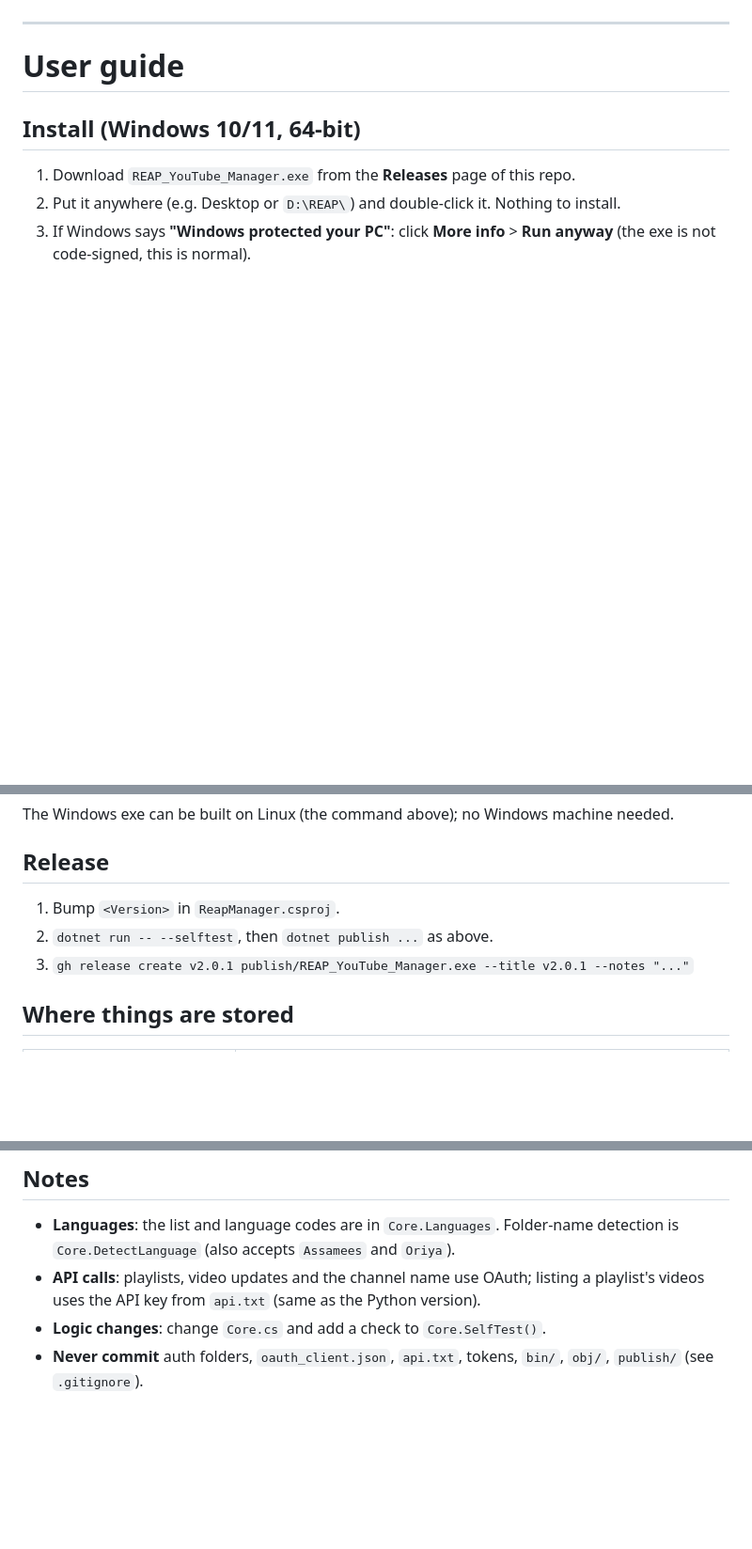
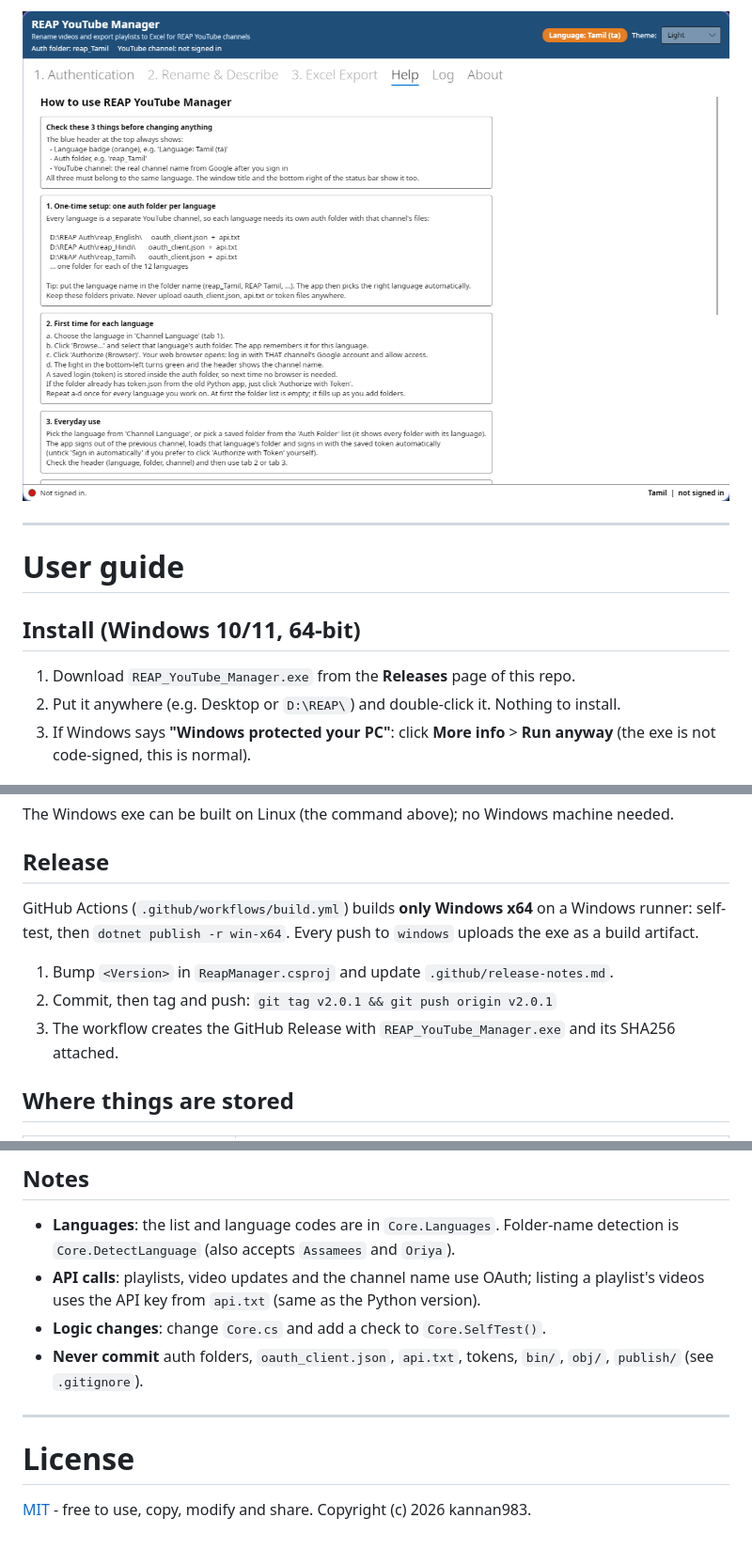
Before and after one commit to kannan983/reap--youtube-manager, a Markdown page: README.md, 3 parts joined by grey strips. Shown at 94% size. Drawn GitHub-style; pictures changed too: docs/screenshots/help.png (added); blank space fills up the shorter version.

```diff
--- a/README.md
+++ b/README.md
@@ -13,3 +31,4 @@ Punjabi, Assamese, Odia. Light and dark mode. Open source.
+![Help tab](docs/screenshots/help.png)
 
 ---
 
@@ -149,9 +168,12 @@ The Windows exe can be built on Linux (the command above); no Windows machine ne
 
 ## Release
 
-1. Bump `<Version>` in `ReapManager.csproj`.
-2. `dotnet run -- --selftest`, then `dotnet publish ...` as above.
-3. `gh release create v2.0.1 publish/REAP_YouTube_Manager.exe --title v2.0.1 --notes "..."`
+GitHub Actions (`.github/workflows/build.yml`) builds **only Windows x64** on a Windows runner: self-test, then
+`dotnet publish -r win-x64`. Every push to `windows` uploads the exe as a build artifact.
+
+1. Bump `<Version>` in `ReapManager.csproj` and update `.github/release-notes.md`.
+2. Commit, then tag and push: `git tag v2.0.1 && git push origin v2.0.1`
+3. The workflow creates the GitHub Release with `REAP_YouTube_Manager.exe` and its SHA256 attached.
 
 ## Where things are stored
 
@@ -170,3 +192,9 @@ The Windows exe can be built on Linux (the command above); no Windows machine ne
   key from `api.txt` (same as the Python version).
 - **Logic changes**: change `Core.cs` and add a check to `Core.SelfTest()`.
 - **Never commit** auth folders, `oauth_client.json`, `api.txt`, tokens, `bin/`, `obj/`, `publish/` (see `.gitignore`).
+
+---
+
+# License
+
+[MIT](LICENSE) - free to use, copy, modify and share. Copyright (c) 2026 kannan983.
```
Also changed, not shown: other parts of README.md (+18 -0 lines), .github/release-notes.md (added, +20 -0 lines), docs/screenshots/auth-dark.png (added), docs/screenshots/auth-light.png (added), 3 other files.
